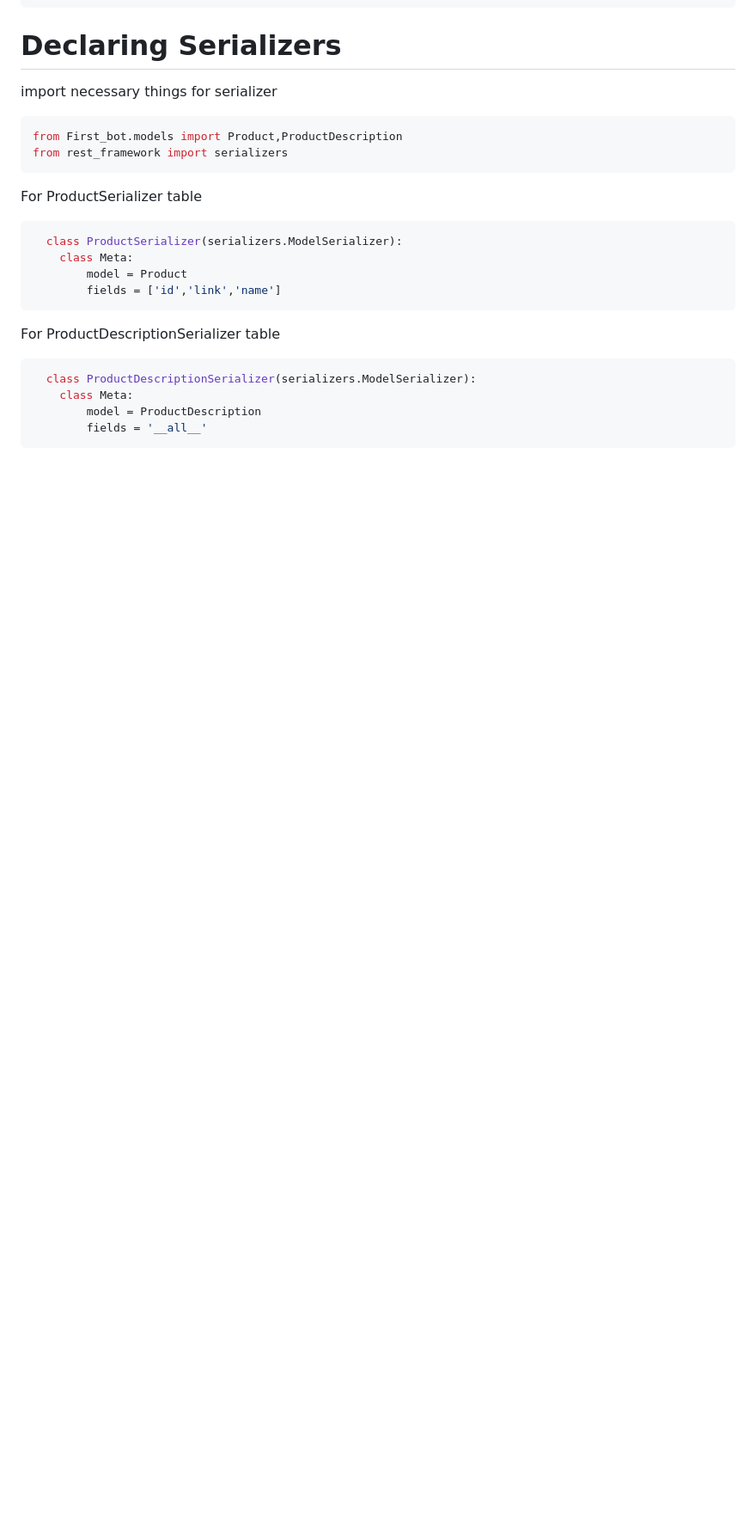
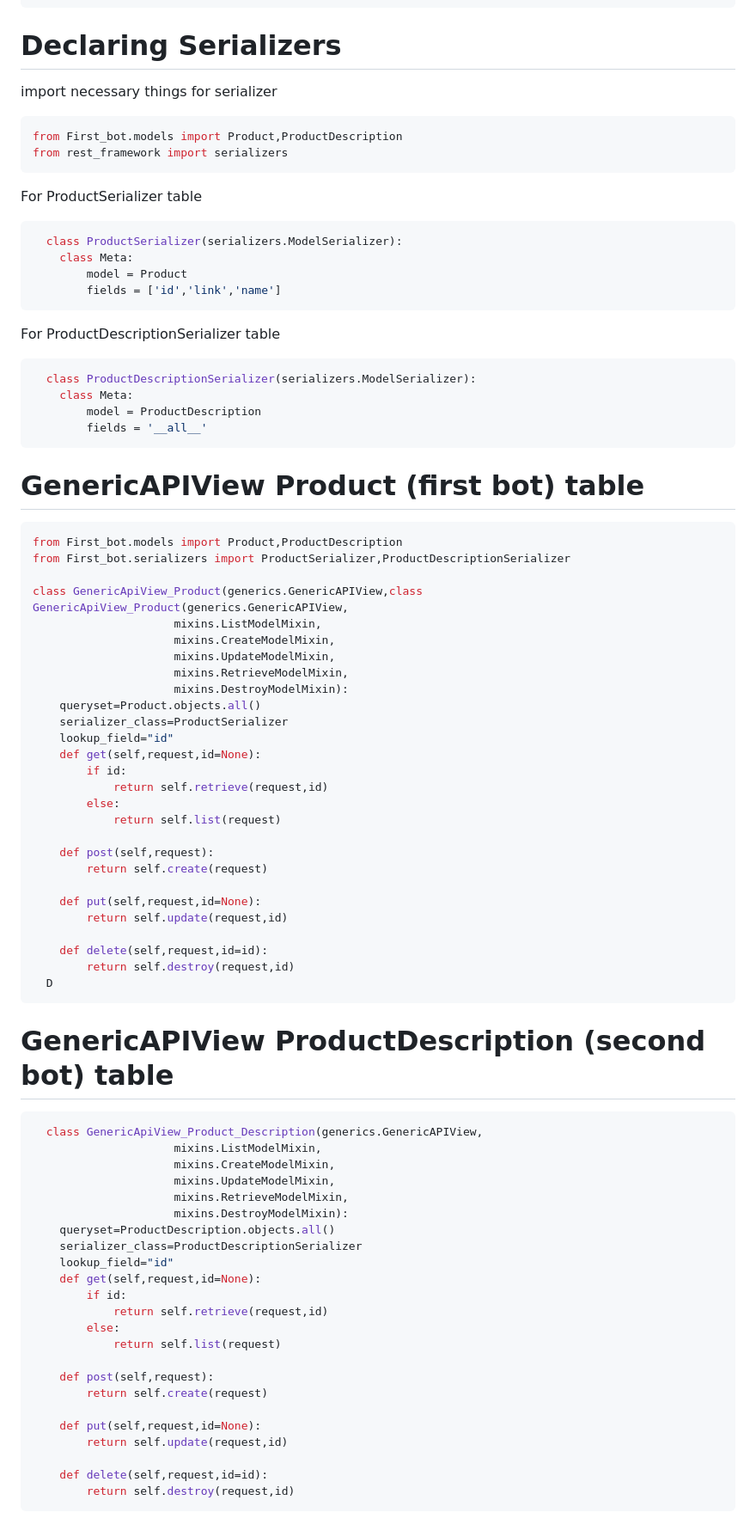
Before and after one commit to sohag-mbstu-ict/Backend_Developer_Assessment, a Markdown page: README.md, the part around one of its changes. Shown at 86% size. Drawn GitHub-style; blank space fills up the shorter version.

````diff
--- a/README.md
+++ b/README.md
@@ -140,3 +135,61 @@ For ProductDescriptionSerializer table
         model = ProductDescription
         fields = '__all__'
 ```
+
+# GenericAPIView Product (first bot) table
+```bash
+from First_bot.models import Product,ProductDescription
+from First_bot.serializers import ProductSerializer,ProductDescriptionSerializer
+
+class GenericApiView_Product(generics.GenericAPIView,class GenericApiView_Product(generics.GenericAPIView,
+                     mixins.ListModelMixin,
+                     mixins.CreateModelMixin,
+                     mixins.UpdateModelMixin,
+                     mixins.RetrieveModelMixin,
+                     mixins.DestroyModelMixin):
+    queryset=Product.objects.all()
+    serializer_class=ProductSerializer
+    lookup_field="id"
+    def get(self,request,id=None):
+        if id:
+            return self.retrieve(request,id)
+        else:
+            return self.list(request)
+
+    def post(self,request):
+        return self.create(request)
+
+    def put(self,request,id=None):
+        return self.update(request,id)
+
+    def delete(self,request,id=id):
+        return self.destroy(request,id)
+  D
+```
+
+# GenericAPIView ProductDescription (second bot) table
+```bash
+  class GenericApiView_Product_Description(generics.GenericAPIView,
+                     mixins.ListModelMixin,
+                     mixins.CreateModelMixin,
+                     mixins.UpdateModelMixin,
+                     mixins.RetrieveModelMixin,
+                     mixins.DestroyModelMixin):
+    queryset=ProductDescription.objects.all()
+    serializer_class=ProductDescriptionSerializer
+    lookup_field="id"
+    def get(self,request,id=None):
+        if id:
+            return self.retrieve(request,id)
+        else:
+            return self.list(request)
+
+    def post(self,request):
+        return self.create(request)
+
+    def put(self,request,id=None):
+        return self.update(request,id)
+
+    def delete(self,request,id=id):
+        return self.destroy(request,id)
+```
````
Also changed, not shown: other parts of README.md (+0 -5 lines).
